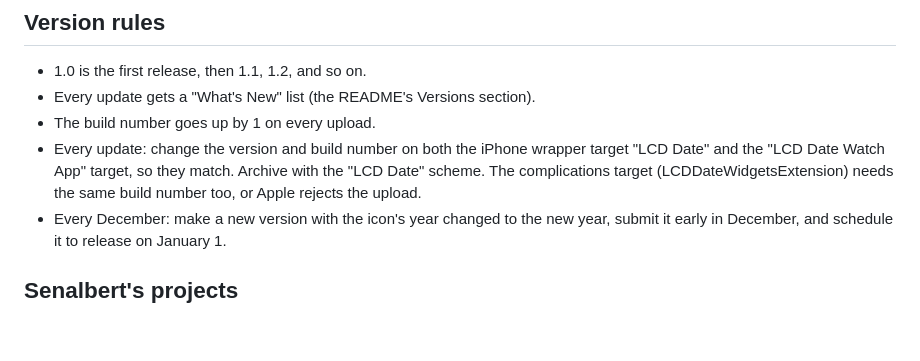
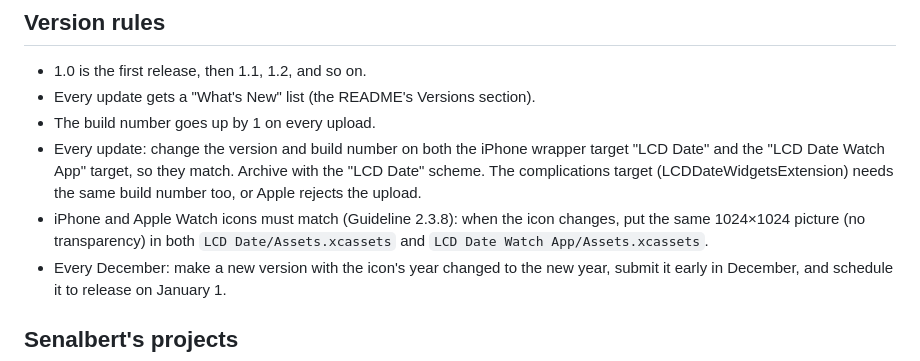
Before and after one commit to Senalbertrod/LCD-Date, a Markdown page: CLAUDE.md, the part around the change. Rendered like a GitHub page; blank space fills up the shorter version.

```diff
--- a/CLAUDE.md
+++ b/CLAUDE.md
@@ -16,6 +16,7 @@ Apple Watch app with retro LCD-style date complications (Month first, Day first,
 - Every update gets a "What's New" list (the README's Versions section).
 - The build number goes up by 1 on every upload.
 - Every update: change the version and build number on both the iPhone wrapper target "LCD Date" and the "LCD Date Watch App" target, so they match. Archive with the "LCD Date" scheme. The complications target (LCDDateWidgetsExtension) needs the same build number too, or Apple rejects the upload.
+- iPhone and Apple Watch icons must match (Guideline 2.3.8): when the icon changes, put the same 1024×1024 picture (no transparency) in both `LCD Date/Assets.xcassets` and `LCD Date Watch App/Assets.xcassets`.
 - Every December: make a new version with the icon's year changed to the new year, submit it early in December, and schedule it to release on January 1.
 
 ## Senalbert's projects
```
Also changed, not shown: README.md (+3 -0 lines), docs/icon.png, 4 other files.
